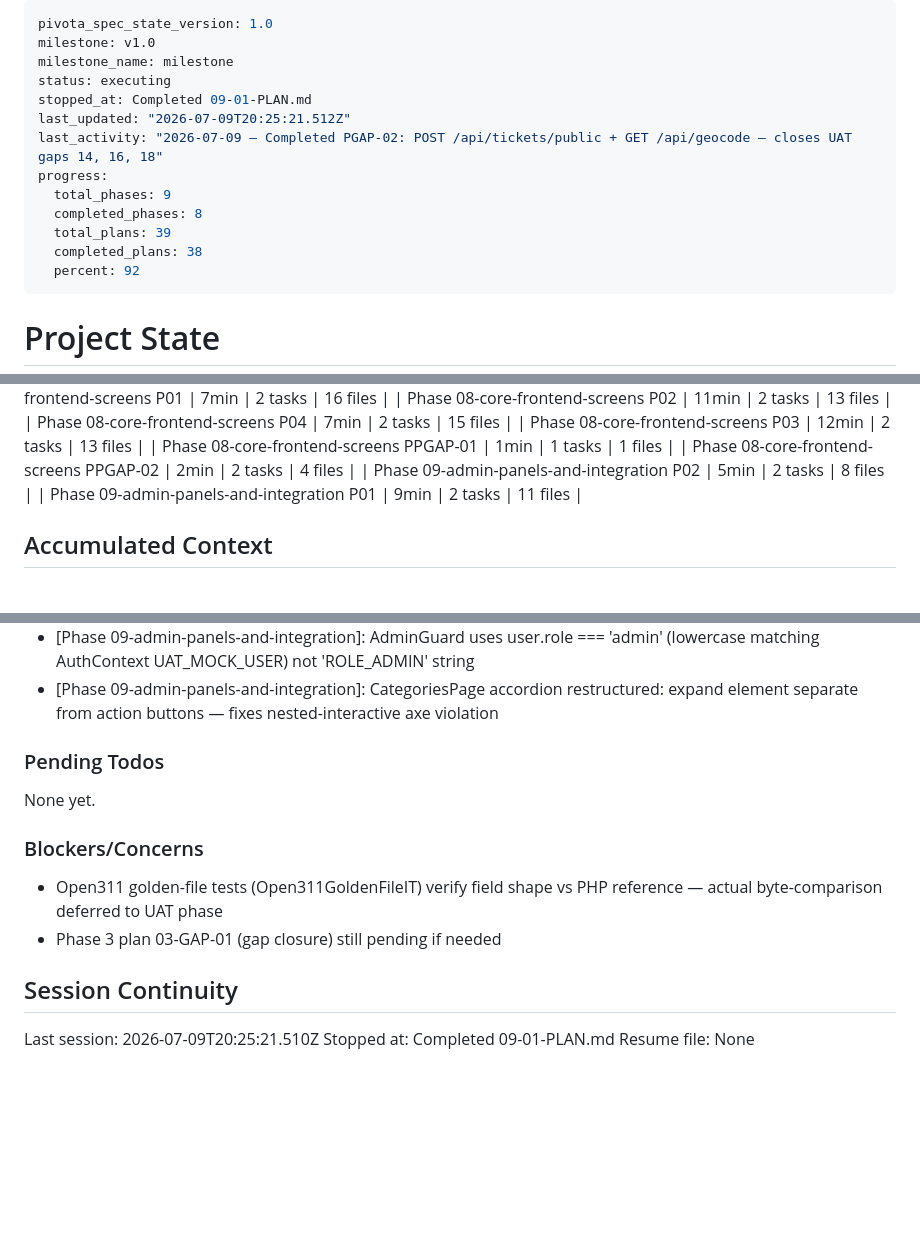
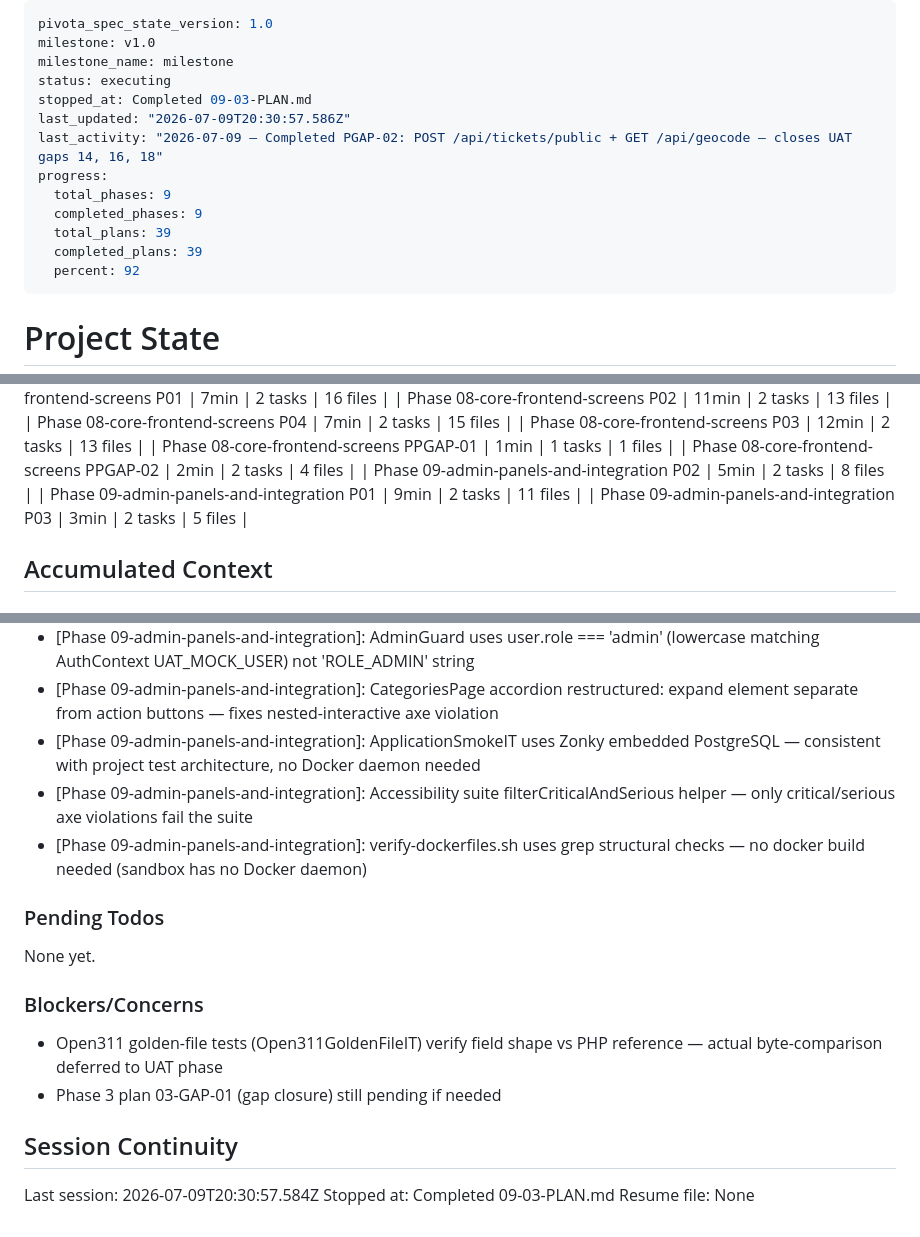
Before and after one commit to dhruvi5319/uReport, a Markdown page: .planning/STATE.md, 3 parts joined by grey strips. Rendered like a GitHub page; blank space fills up the shorter version.

Commit message:
feat(phase-9): execution complete

```diff
--- a/.planning/STATE.md
+++ b/.planning/STATE.md
@@ -3,14 +3,14 @@ pivota_spec_state_version: 1.0
 milestone: v1.0
 milestone_name: milestone
 status: executing
-stopped_at: Completed 09-01-PLAN.md
-last_updated: "2026-07-09T20:25:21.512Z"
+stopped_at: Completed 09-03-PLAN.md
+last_updated: "2026-07-09T20:30:57.586Z"
 last_activity: "2026-07-09 — Completed PGAP-02: POST /api/tickets/public + GET /api/geocode — closes UAT gaps 14, 16, 18"
 progress:
   total_phases: 9
-  completed_phases: 8
+  completed_phases: 9
   total_plans: 39
-  completed_plans: 38
+  completed_plans: 39
   percent: 92
 ---
 
@@ -79,6 +79,7 @@ Progress: [█████████░] 92%
 | Phase 08-core-frontend-screens PPGAP-02 | 2min | 2 tasks | 4 files |
 | Phase 09-admin-panels-and-integration P02 | 5min | 2 tasks | 8 files |
 | Phase 09-admin-panels-and-integration P01 | 9min | 2 tasks | 11 files |
+| Phase 09-admin-panels-and-integration P03 | 3min | 2 tasks | 5 files |
 
 ## Accumulated Context
 
@@ -144,6 +145,9 @@ Recent decisions affecting current work:
 - [Phase 09-admin-panels-and-integration]: Command palette debounce via useEffect+setTimeout 300ms; query enabled when length >= 2; state reset on dialog close
 - [Phase 09-admin-panels-and-integration]: AdminGuard uses user.role === 'admin' (lowercase matching AuthContext UAT_MOCK_USER) not 'ROLE_ADMIN' string
 - [Phase 09-admin-panels-and-integration]: CategoriesPage accordion restructured: expand <button> element separate from action buttons — fixes nested-interactive axe violation
+- [Phase 09-admin-panels-and-integration]: ApplicationSmokeIT uses Zonky embedded PostgreSQL — consistent with project test architecture, no Docker daemon needed
+- [Phase 09-admin-panels-and-integration]: Accessibility suite filterCriticalAndSerious helper — only critical/serious axe violations fail the suite
+- [Phase 09-admin-panels-and-integration]: verify-dockerfiles.sh uses grep structural checks — no docker build needed (sandbox has no Docker daemon)
 
 ### Pending Todos
 
@@ -156,6 +160,6 @@ None yet.
 
 ## Session Continuity
 
-Last session: 2026-07-09T20:25:21.510Z
-Stopped at: Completed 09-01-PLAN.md
+Last session: 2026-07-09T20:30:57.584Z
+Stopped at: Completed 09-03-PLAN.md
 Resume file: None
```
Also changed, not shown: 1 other file.
